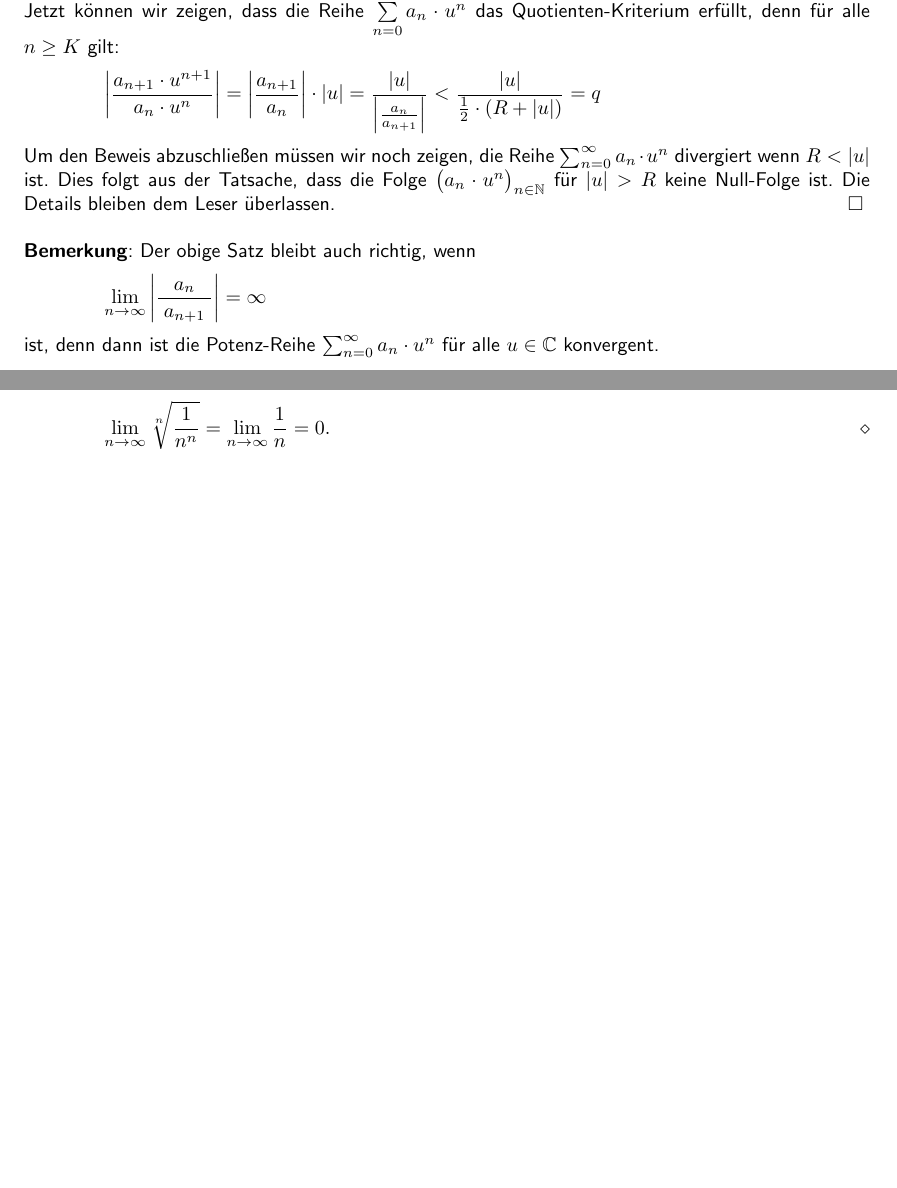
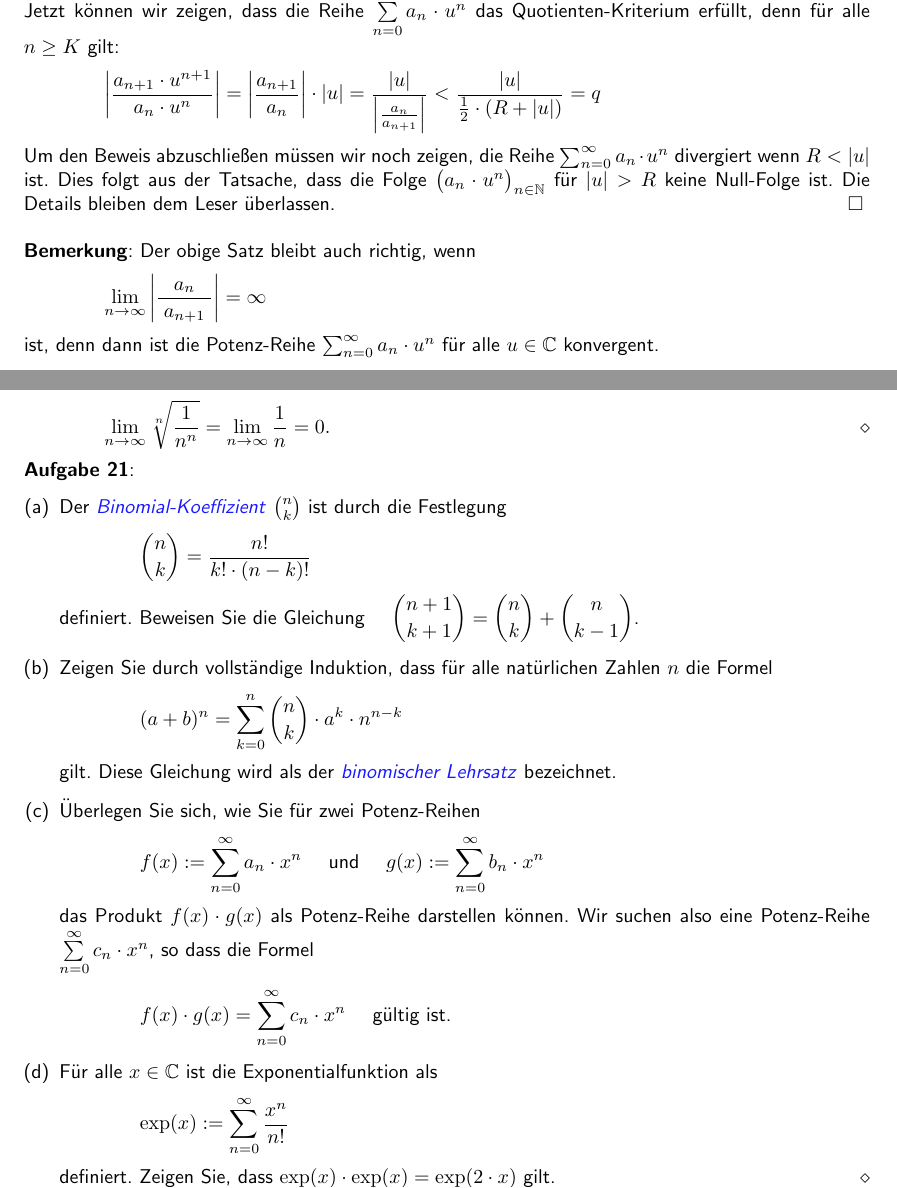
Before and after one commit to karlstroetmann/Analysis, a LaTeX document (Script/analysis.tex, which reads Script/folgen-und-reihen.tex): two parts of pages 53 and 54 of 171, joined at a grey line, cut so that both start at the same text, the shorter picture padded with empty space. The pictures show the PDF file Script/analysis.pdf that the author committed with the source; the source files are stored in an older character set and shown here as Unicode.

Commit message:
added exercise to prove and apply the binomial theorem

```diff
--- a/Script/folgen-und-reihen.tex
+++ b/Script/folgen-und-reihen.tex
@@ -2280,7 +2280,42 @@ $\ds \lim\limits_{n\rightarrow\infty} \sqrt[n]{\frac{1}{n^n}} =
    \lim\limits_{n\rightarrow\infty} \frac{1}{n} = 0.
 $ \eox
 
-
+\exercise
+\begin{enumerate}[(a)]
+\item Der \href{http://de.wikipedia.org/wiki/Binomialkoeffizient}{\emph{Binomial-Koeffizient}} $n \choose k$
+      ist durch die Festlegung
+      \\[0.2cm]
+      \hspace*{1.3cm}
+      $\ds {n \choose k} = \frac{n!}{k! \cdot (n-k)!}$
+      \\[0.2cm]
+      definiert.  Beweisen Sie die Gleichung \quad
+      $\ds {n+1 \choose k+1} = {n \choose k} + {n \choose k-1}$.
+\item Zeigen Sie durch vollständige Induktion, dass für alle natürlichen Zahlen $n$ die Formel
+      \\[0.2cm]
+      \hspace*{1.3cm}
+      $\ds (a + b)^n =\sum\limits_{k=0}^n {n \choose k} \cdot a^k \cdot n^{n-k}$
+      \\[0.2cm]
+      gilt.  Diese Gleichung wird als der
+      \href{http://de.wikipedia.org/wiki/Binomischer_Lehrsatz}{\emph{binomischer Lehrsatz}}
+      bezeichnet.
+\item Überlegen Sie sich, wie Sie für zwei Potenz-Reihen
+      \\[0.2cm]
+      \hspace*{1.3cm}
+      $\ds f(x) := \sum\limits_{n=0}^\infty a_n \cdot x^n$ \quad und \quad
+      $\ds g(x) := \sum\limits_{n=0}^\infty b_n \cdot x^n$
+      \\[0.2cm]
+      das Produkt $f(x) \cdot g(x)$ als Potenz-Reihe darstellen können.  Wir suchen also eine
+      Potenz-Reihe $\sum\limits_{n=0}^\infty c_n \cdot x^n$, so dass die Formel
+      \\[0.2cm]
+      \hspace*{1.3cm}
+      $\ds f(x) \cdot g(x) = \sum\limits_{n=0}^\infty c_n \cdot x^n$ \quad gültig ist.
+\item Für alle $x \in \mathbb{C}$ ist die Exponentialfunktion als
+      \\[0.2cm]
+      \hspace*{1.3cm}
+      $\ds \exp(x) := \sum\limits_{n=0}^\infty \frac{x^n}{n!}$
+      \\[0.2cm]
+      definiert.  Zeigen Sie, dass $\exp(x) \cdot \exp(x) = \exp(2 \cdot x)$ gilt. \eox
+\end{enumerate}
 
 %%% Local Variables:
 %%% mode: latex
```
Also changed, not shown: Script/analysis.pdf, Script/folgen-und-reihen.tex (2 more changed lines).
